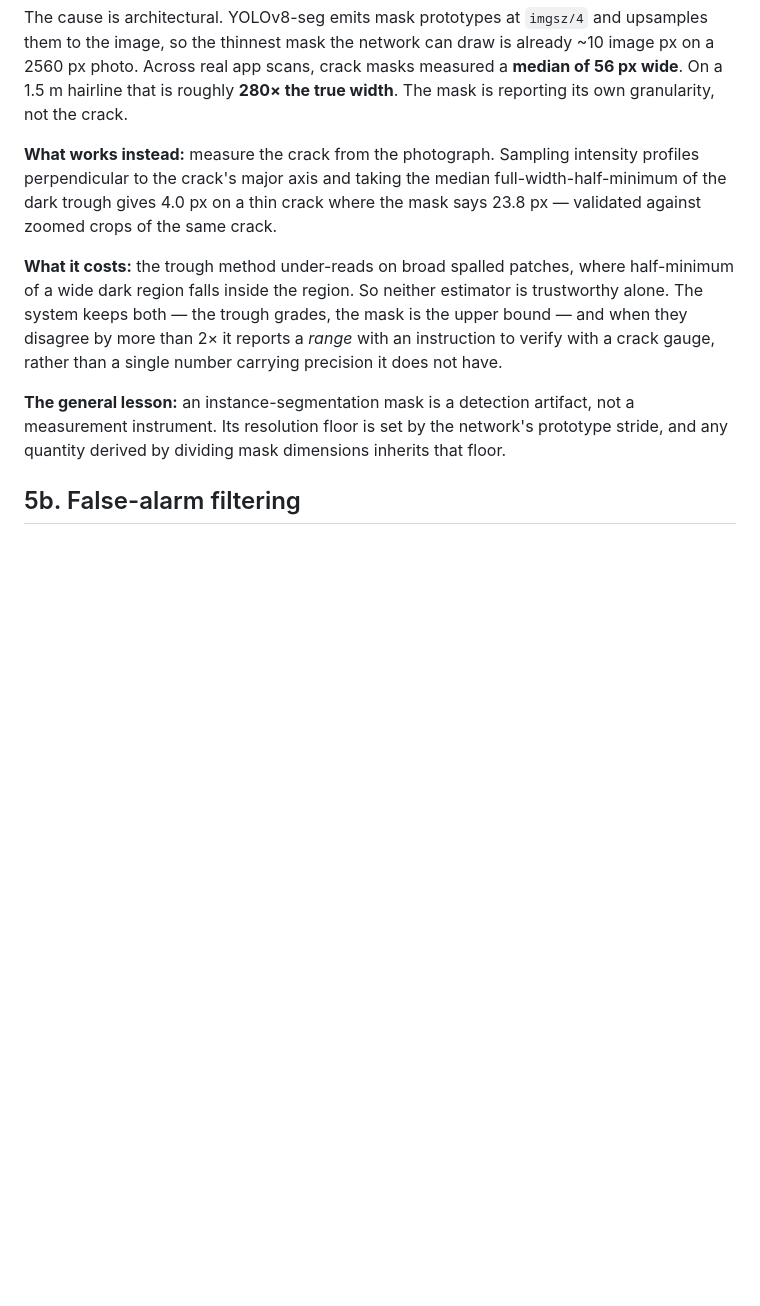
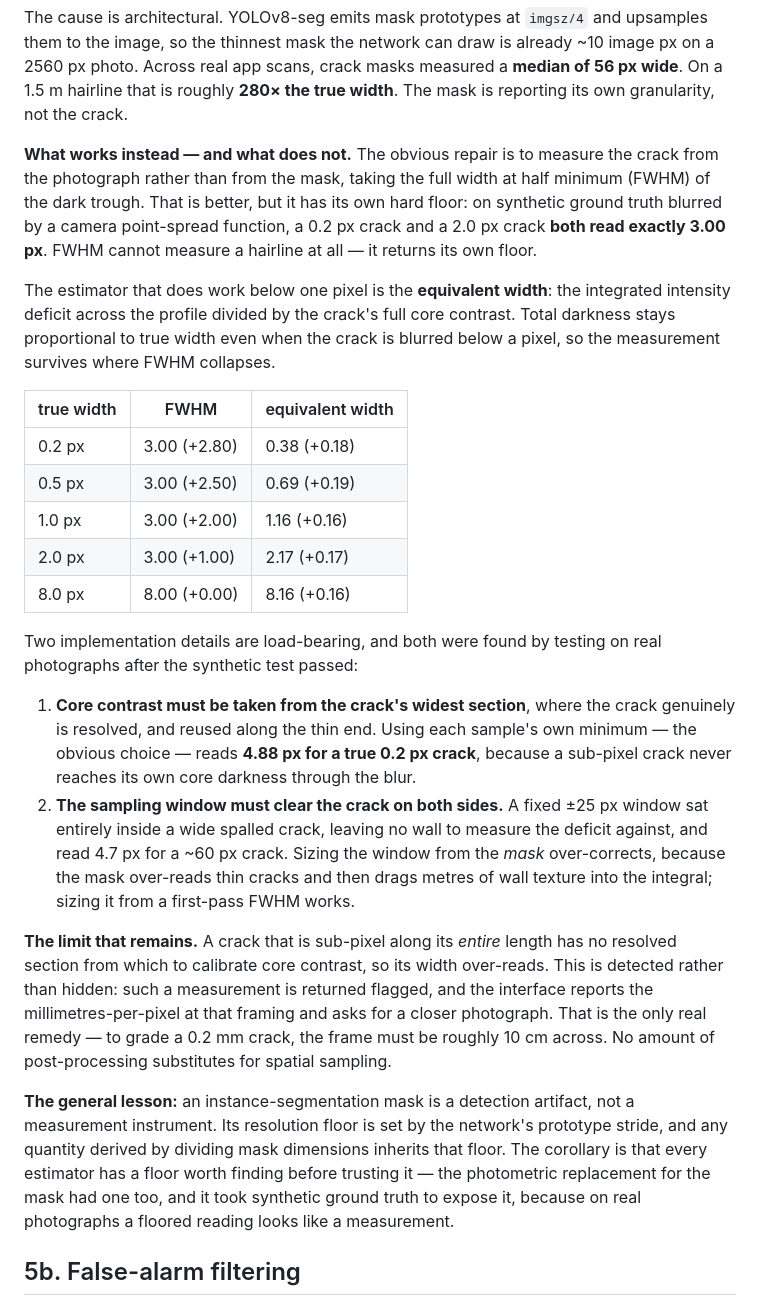
Before and after one commit to LUCIFER032205/StructuralVision, a Markdown page: project/docs/model_evolution_report.md, the part around the change. Rendered like a GitHub page; blank space fills up the shorter version.

Commit message:
Docs: correct the width-measurement section for the sub-pixel method
Section 5a described FWHM as the fix; it has its own 3 px floor and was
superseded by equivalent width. Records both estimators' measured error, the
two implementation details that are load-bearing, and the remaining limit.

TODO gains the same correction plus two Saturday items that cost nothing extra:
collect cable photos (the cable false alarm cannot be settled on one example)
and hairline close-ups (to check the sub-pixel path against a crack gauge).

Co-Authored-By: Claude Opus 5 <noreply@anthropic.com>

```diff
--- a/project/docs/model_evolution_report.md
+++ b/project/docs/model_evolution_report.md
@@ -279,21 +279,53 @@ upsamples them to the image, so the thinnest mask the network can draw is alread
 **median of 56 px wide**. On a 1.5 m hairline that is roughly **280× the true
 width**. The mask is reporting its own granularity, not the crack.
 
-**What works instead:** measure the crack from the photograph. Sampling intensity
-profiles perpendicular to the crack's major axis and taking the median
-full-width-half-minimum of the dark trough gives 4.0 px on a thin crack where the
-mask says 23.8 px — validated against zoomed crops of the same crack.
+**What works instead — and what does not.** The obvious repair is to measure the
+crack from the photograph rather than from the mask, taking the full width at half
+minimum (FWHM) of the dark trough. That is better, but it has its own hard floor:
+on synthetic ground truth blurred by a camera point-spread function, a 0.2 px crack
+and a 2.0 px crack **both read exactly 3.00 px**. FWHM cannot measure a hairline at
+all — it returns its own floor.
 
-**What it costs:** the trough method under-reads on broad spalled patches, where
-half-minimum of a wide dark region falls inside the region. So neither estimator is
-trustworthy alone. The system keeps both — the trough grades, the mask is the upper
-bound — and when they disagree by more than 2× it reports a *range* with an
-instruction to verify with a crack gauge, rather than a single number carrying
-precision it does not have.
+The estimator that does work below one pixel is the **equivalent width**: the
+integrated intensity deficit across the profile divided by the crack's full core
+contrast. Total darkness stays proportional to true width even when the crack is
+blurred below a pixel, so the measurement survives where FWHM collapses.
+
+| true width | FWHM | equivalent width |
+|---|---|---|
+| 0.2 px | 3.00 (+2.80) | 0.38 (+0.18) |
+| 0.5 px | 3.00 (+2.50) | 0.69 (+0.19) |
+| 1.0 px | 3.00 (+2.00) | 1.16 (+0.16) |
+| 2.0 px | 3.00 (+1.00) | 2.17 (+0.17) |
+| 8.0 px | 8.00 (+0.00) | 8.16 (+0.16) |
+
+Two implementation details are load-bearing, and both were found by testing on real
+photographs after the synthetic test passed:
+
+1. **Core contrast must be taken from the crack's widest section**, where the crack
+   genuinely is resolved, and reused along the thin end. Using each sample's own
+   minimum — the obvious choice — reads **4.88 px for a true 0.2 px crack**, because
+   a sub-pixel crack never reaches its own core darkness through the blur.
+2. **The sampling window must clear the crack on both sides.** A fixed ±25 px window
+   sat entirely inside a wide spalled crack, leaving no wall to measure the deficit
+   against, and read 4.7 px for a ~60 px crack. Sizing the window from the *mask*
+   over-corrects, because the mask over-reads thin cracks and then drags metres of
+   wall texture into the integral; sizing it from a first-pass FWHM works.
+
+**The limit that remains.** A crack that is sub-pixel along its *entire* length has
+no resolved section from which to calibrate core contrast, so its width over-reads.
+This is detected rather than hidden: such a measurement is returned flagged, and the
+interface reports the millimetres-per-pixel at that framing and asks for a closer
+photograph. That is the only real remedy — to grade a 0.2 mm crack, the frame must be
+roughly 10 cm across. No amount of post-processing substitutes for spatial sampling.
 
 **The general lesson:** an instance-segmentation mask is a detection artifact, not a
 measurement instrument. Its resolution floor is set by the network's prototype
 stride, and any quantity derived by dividing mask dimensions inherits that floor.
+The corollary is that every estimator has a floor worth finding before trusting it —
+the photometric replacement for the mask had one too, and it took synthetic ground
+truth to expose it, because on real photographs a floored reading looks like a
+measurement.
 
 ## 5b. False-alarm filtering
 
```
Also changed, not shown: TODO.md (+24 -6 lines).
